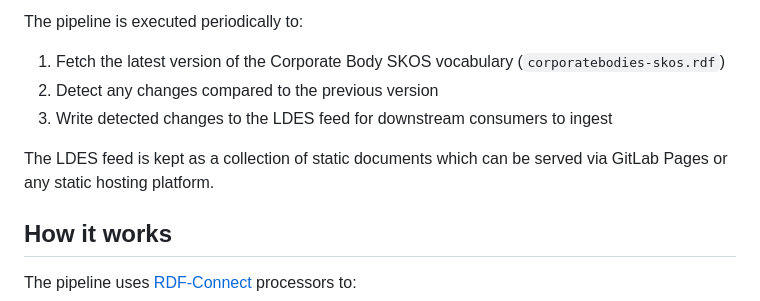
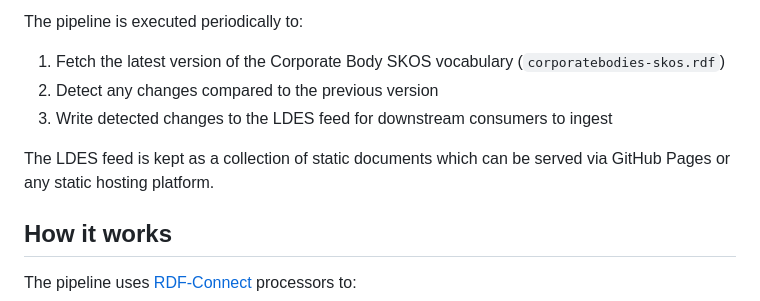
Before and after one commit to ValyVanDenBroeck/ldes-training-project, a Markdown page: README.md, the part around the change. Rendered like a GitHub page.

```diff
--- a/README.md
+++ b/README.md
@@ -9,7 +9,7 @@ The pipeline is executed periodically to:
 2. Detect any changes compared to the previous version
 3. Write detected changes to the LDES feed for downstream consumers to ingest
 
-The LDES feed is kept as a collection of static documents which can be served via GitLab Pages or any static hosting platform.
+The LDES feed is kept as a collection of static documents which can be served via GitHub Pages or any static hosting platform.
 
 ## How it works
 
```
